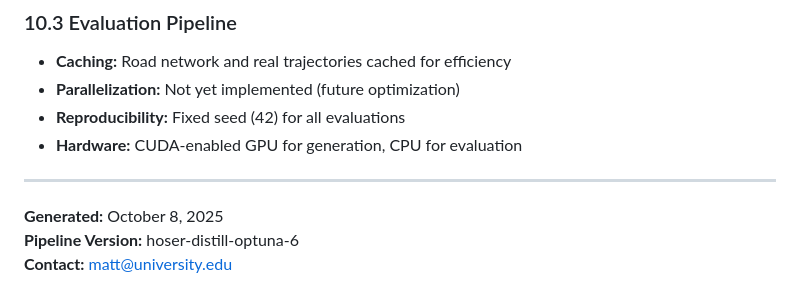
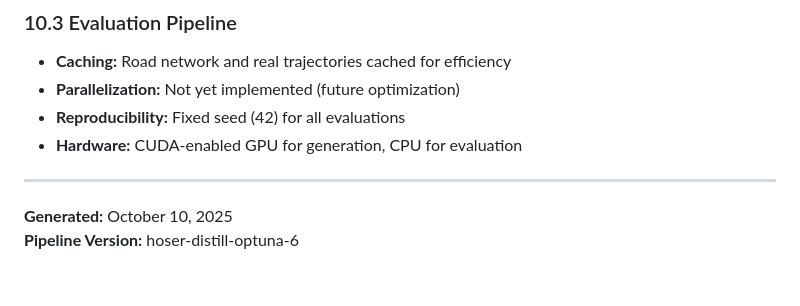
Before and after one commit to matercomus/HOSER, a Markdown page: hoser-distill-optuna-6/EVALUATION_ANALYSIS.md, the part around the change. GitHub-like rendering.

Commit message:
📝 docs: update generation date in EVALUATION_ANALYSIS.md
- Change the generated date from October 8, 2025, to October 10, 2025
- Ensure documentation reflects the most current evaluation analysis timeline

```diff
--- a/hoser-distill-optuna-6/EVALUATION_ANALYSIS.md
+++ b/hoser-distill-optuna-6/EVALUATION_ANALYSIS.md
@@ -419,6 +419,5 @@ Bins: 50 bins for distance, 50 for duration, 50 for radius of gyration
 
 ---
 
-**Generated:** October 8, 2025
+**Generated:** October 10, 2025
 **Pipeline Version:** hoser-distill-optuna-6
-**Contact:** matt@university.edu
```
